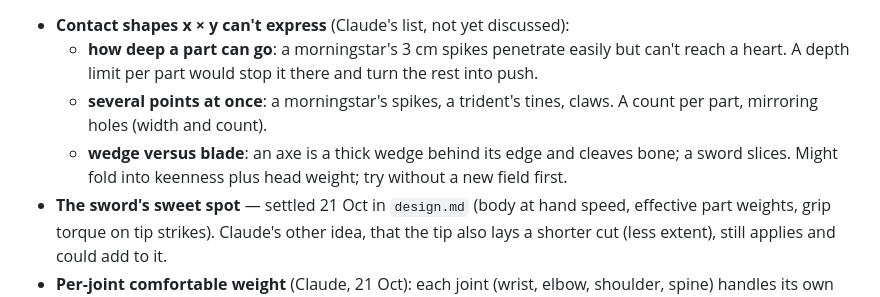
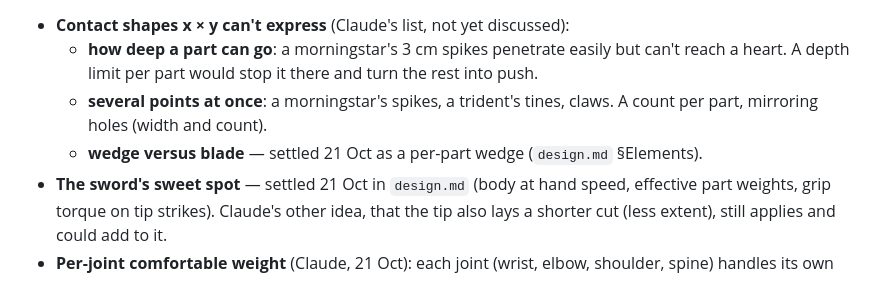
Before and after one commit to Jedama/drakborgen, a Markdown page: ideas.md, the part around the change. Rendered like a GitHub page.

```diff
--- a/ideas.md
+++ b/ideas.md
@@ -108,8 +108,7 @@ review is in `force-model-review.md`.
     a heart. A depth limit per part would stop it there and turn the rest into push.
   - **several points at once**: a morningstar's spikes, a trident's tines, claws. A count
     per part, mirroring holes (width and count).
-  - **wedge versus blade**: an axe is a thick wedge behind its edge and cleaves bone; a sword
-    slices. Might fold into keenness plus head weight; try without a new field first.
+  - **wedge versus blade** — settled 21 Oct as a per-part wedge (`design.md` §Elements).
 - **The sword's sweet spot** — settled 21 Oct in `design.md` (body at hand speed, effective
   part weights, grip torque on tip strikes). Claude's other idea, that the tip also lays a
   shorter cut (less extent), still applies and could add to it.
```
Also changed, not shown: design.md (+10 -0 lines).
